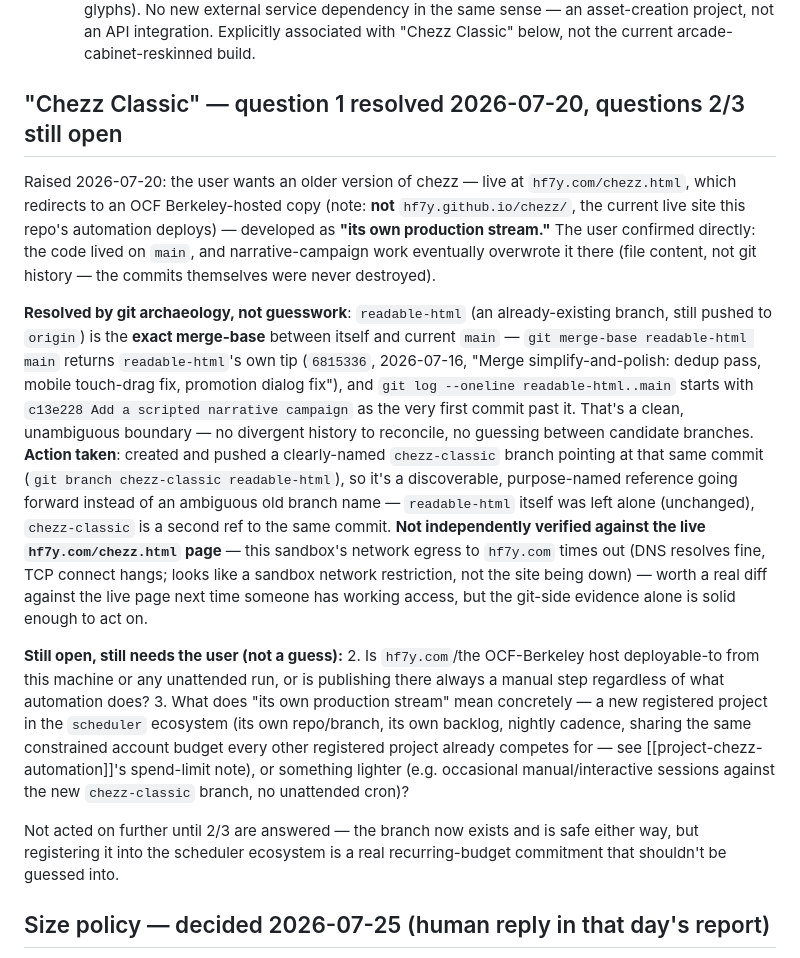
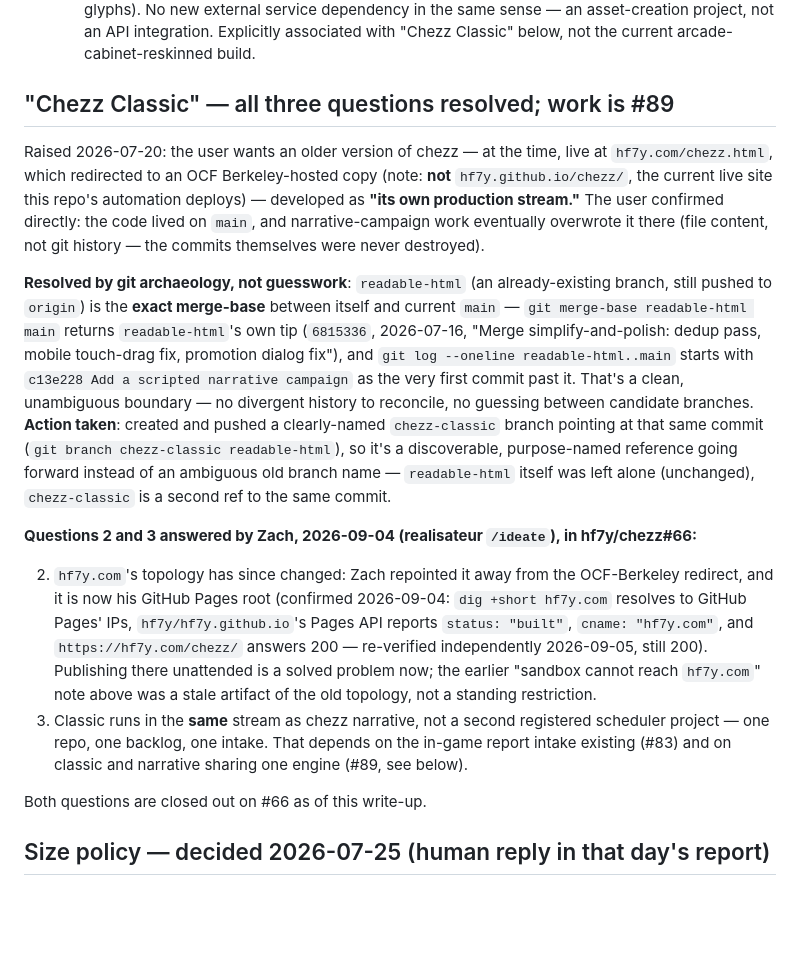
Before and after one commit to hf7y/chezz, a Markdown page: DESIGN-NOTES.md, the part around the change. Rendered like a GitHub page; blank space fills up the shorter version.

Commit message:
DESIGN-NOTES.md: close out Chezz Classic hosting questions 2/3 (#66) (#93)
Zach answered both in a 2026-09-04 /ideate pass, comment on #66: hf7y.com
is now his GitHub Pages root (re-verified live, 200), and classic runs in
chezz's existing stream rather than a separate scheduler project. Recorded
here so the design record matches the decision instead of still asking it.

Co-authored-by: chezz <chezz@selfdev.invalid>

```diff
--- a/DESIGN-NOTES.md
+++ b/DESIGN-NOTES.md
@@ -193,15 +193,15 @@ list nightly-batch should start executing against.
      Explicitly associated with "Chezz Classic" below, not the current
      arcade-cabinet-reskinned build.
 
-## "Chezz Classic" — question 1 resolved 2026-07-20, questions 2/3 still open
+## "Chezz Classic" — all three questions resolved; work is #89
 
-Raised 2026-07-20: the user wants an older version of chezz — live at
-`hf7y.com/chezz.html`, which redirects to an OCF Berkeley-hosted copy
-(note: **not** `hf7y.github.io/chezz/`, the current live site this repo's
-automation deploys) — developed as **"its own production stream."** The
-user confirmed directly: the code lived on `main`, and narrative-campaign
-work eventually overwrote it there (file content, not git history — the
-commits themselves were never destroyed).
+Raised 2026-07-20: the user wants an older version of chezz — at the time,
+live at `hf7y.com/chezz.html`, which redirected to an OCF Berkeley-hosted
+copy (note: **not** `hf7y.github.io/chezz/`, the current live site this
+repo's automation deploys) — developed as **"its own production
+stream."** The user confirmed directly: the code lived on `main`, and
+narrative-campaign work eventually overwrote it there (file content, not
+git history — the commits themselves were never destroyed).
 
 **Resolved by git archaeology, not guesswork**: `readable-html` (an
 already-existing branch, still pushed to `origin`) is the **exact
@@ -217,28 +217,25 @@ pointing at that same commit (`git branch chezz-classic readable-html`),
 so it's a discoverable, purpose-named reference going forward instead of
 an ambiguous old branch name — `readable-html` itself was left alone
 (unchanged), `chezz-classic` is a second ref to the same commit.
-**Not independently verified against the live `hf7y.com/chezz.html`
-page** — this sandbox's network egress to `hf7y.com` times out (DNS
-resolves fine, TCP connect hangs; looks like a sandbox network
-restriction, not the site being down) — worth a real diff against the
-live page next time someone has working access, but the git-side evidence
-alone is solid enough to act on.
 
-**Still open, still needs the user (not a guess):**
-2. Is `hf7y.com`/the OCF-Berkeley host deployable-to from this machine or
-   any unattended run, or is publishing there always a manual step
-   regardless of what automation does?
-3. What does "its own production stream" mean concretely — a new
-   registered project in the `scheduler` ecosystem (its own repo/branch,
-   its own backlog, nightly cadence, sharing the same constrained account
-   budget every other registered project already competes for — see
-   [[project-chezz-automation]]'s spend-limit note), or something lighter
-   (e.g. occasional manual/interactive sessions against the new
-   `chezz-classic` branch, no unattended cron)?
+**Questions 2 and 3 answered by Zach, 2026-09-04 (realisateur `/ideate`),
+in hf7y/chezz#66:**
 
-Not acted on further until 2/3 are answered — the branch now exists and
-is safe either way, but registering it into the scheduler ecosystem is a
-real recurring-budget commitment that shouldn't be guessed into.
+2. `hf7y.com`'s topology has since changed: Zach repointed it away from
+   the OCF-Berkeley redirect, and it is now his GitHub Pages root
+   (confirmed 2026-09-04: `dig +short hf7y.com` resolves to GitHub
+   Pages' IPs, `hf7y/hf7y.github.io`'s Pages API reports `status:
+   "built"`, `cname: "hf7y.com"`, and `https://hf7y.com/chezz/` answers
+   200 — re-verified independently 2026-09-05, still 200). Publishing
+   there unattended is a solved problem now; the earlier "sandbox cannot
+   reach `hf7y.com`" note above was a stale artifact of the old topology,
+   not a standing restriction.
+3. Classic runs in the **same** stream as chezz narrative, not a second
+   registered scheduler project — one repo, one backlog, one intake.
+   That depends on the in-game report intake existing (#83) and on
+   classic and narrative sharing one engine (#89, see below).
+
+Both questions are closed out on #66 as of this write-up.
 
 ## Size policy — decided 2026-07-25 (human reply in that day's report)
 
```
